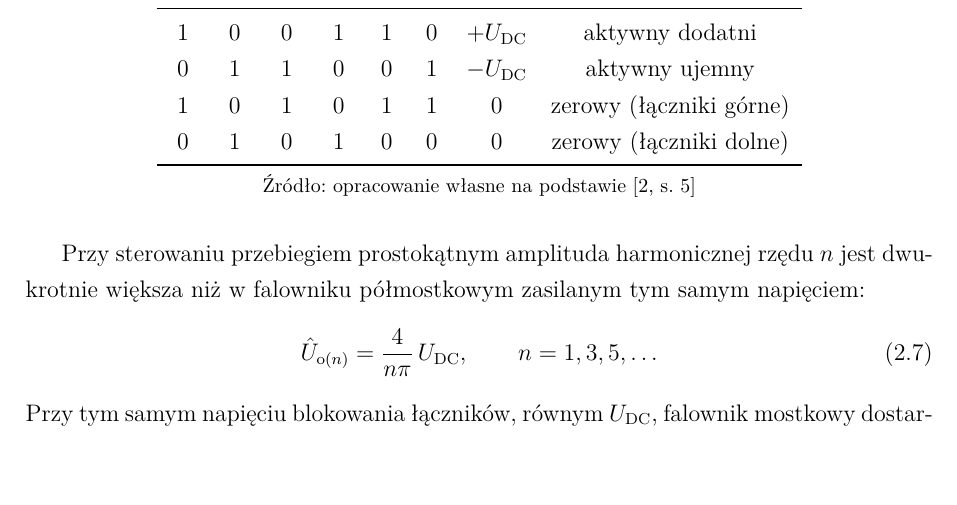
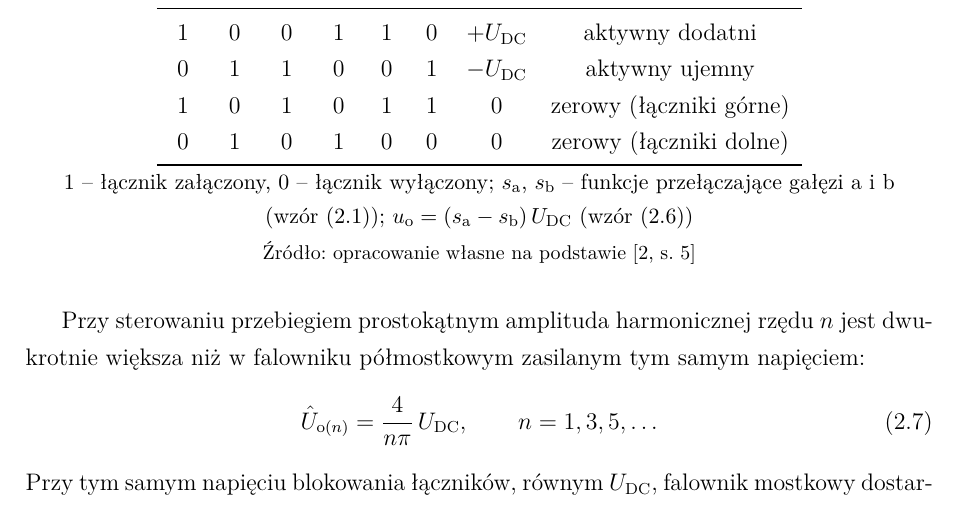
Before and after one commit to limonej109-dotcom/falownik, a LaTeX thesis (0_EngineeringThesis.tex, which reads Text/6_1_OnePhaseInverters-Theory.tex): part of page 23 of 47, cut so that both start at the same text, the shorter picture padded with empty space. Compiled offline with XeLaTeX.

Commit message:
Rozdział 2: objaśnienie oznaczeń pod tabelą stanów mostka
Co-Authored-By: Claude Opus 5.5 <noreply@anthropic.com>
Claude-Session: https://claude.ai/code/session_017QSLzt23auLp4BDNosh7aU

```diff
--- a/Text/6_1_OnePhaseInverters-Theory.tex
+++ b/Text/6_1_OnePhaseInverters-Theory.tex
@@ -283,6 +283,12 @@ w~podrozdziale~\ref{sec: Metody modulacji PWM}.
     0 & 1 & 0 & 1 & 0 & 0 & $0$ & zerowy (łączniki dolne) \\
     \bottomrule
   \end{tabular}
+
+  \smallskip
+  {\small 1 -- łącznik załączony, 0 -- łącznik wyłączony;
+    $s_\mathrm{a}$, $s_\mathrm{b}$ -- funkcje przełączające gałęzi a~i~b
+    (wzór~\eqref{eq:uaN}); $u_\mathrm{o} = (s_\mathrm{a} - s_\mathrm{b})\,
+    U_\mathrm{DC}$ (wzór~\eqref{eq:mostek})\par}
   \zrodlo{opracowanie własne na podstawie~\cite[s.~5]{instrukcja}}
 \end{table}
 
```
